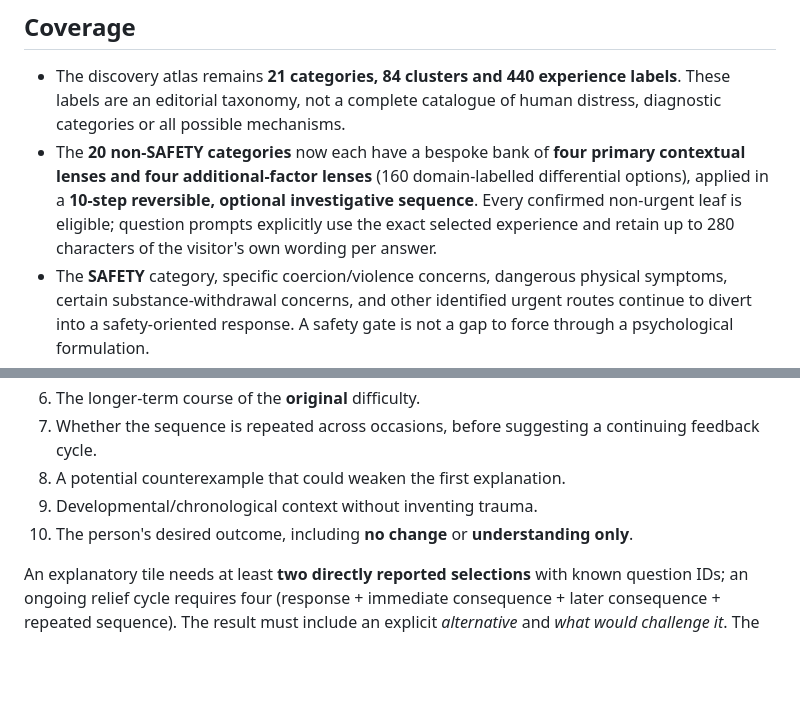
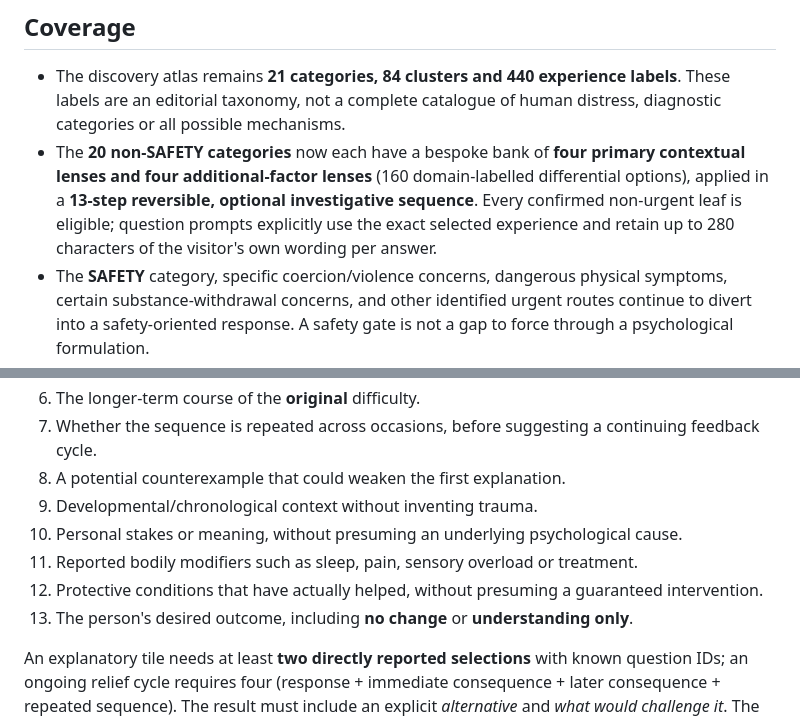
Before and after one commit to NobodysSimple/nobodyssimple, a Markdown page: docs/hypothesis-stage6-depth-and-validation.md, 2 parts joined by grey strips. GitHub-like rendering; blank space fills up the shorter version.

Commit message:
docs(hypothesis): record deeper exploration of value stakes, physiology and protective influences

```diff
--- a/docs/hypothesis-stage6-depth-and-validation.md
+++ b/docs/hypothesis-stage6-depth-and-validation.md
@@ -11,7 +11,7 @@ The code in this branch addresses the user's urgent design blocker **in preparat
 ## Coverage
 
 - The discovery atlas remains **21 categories, 84 clusters and 440 experience labels**. These labels are an editorial taxonomy, not a complete catalogue of human distress, diagnostic categories or all possible mechanisms.
-- The **20 non-SAFETY categories** now each have a bespoke bank of **four primary contextual lenses and four additional-factor lenses** (160 domain-labelled differential options), applied in a **10-step reversible, optional investigative sequence**. Every confirmed non-urgent leaf is eligible; question prompts explicitly use the exact selected experience and retain up to 280 characters of the visitor's own wording per answer.
+- The **20 non-SAFETY categories** now each have a bespoke bank of **four primary contextual lenses and four additional-factor lenses** (160 domain-labelled differential options), applied in a **13-step reversible, optional investigative sequence**. Every confirmed non-urgent leaf is eligible; question prompts explicitly use the exact selected experience and retain up to 280 characters of the visitor's own wording per answer.
 - The **SAFETY** category, specific coercion/violence concerns, dangerous physical symptoms, certain substance-withdrawal concerns, and other identified urgent routes continue to divert into a safety-oriented response. A safety gate is not a gap to force through a psychological formulation.
 - A person may have a meaningful preference, structural problem, disability/access need, physical-health problem, family issue or practical constraint **without any maladaptive internal mechanism**. The interview explicitly permits that outcome.
 - A broad category being covered does **not** mean every possible subtype-specific causal hypothesis has been written, empirically checked or professionally reviewed. The new bank provides a usable mechanism-testing starting point, not exhaustiveness.
@@ -29,7 +29,10 @@ The system cannot conclude "X causes Y" because a label or preference was select
 7. Whether the sequence is repeated across occasions, before suggesting a continuing feedback cycle.
 8. A potential counterexample that could weaken the first explanation.
 9. Developmental/chronological context without inventing trauma.
-10. The person's desired outcome, including **no change** or **understanding only**.
+10. Personal stakes or meaning, without presuming an underlying psychological cause.
+11. Reported bodily modifiers such as sleep, pain, sensory overload or treatment.
+12. Protective conditions that have actually helped, without presuming a guaranteed intervention.
+13. The person's desired outcome, including **no change** or **understanding only**.
 
 An explanatory tile needs at least **two directly reported selections** with known question IDs; an ongoing relief cycle requires four (response + immediate consequence + later consequence + repeated sequence). The result must include an explicit *alternative* and *what would challenge it*. The method is an authored educational reasoning scaffold, not an expert interview, causal model, clinically calibrated classifier, diagnostic instrument or evidence that a hidden cause has been discovered.
 
```
